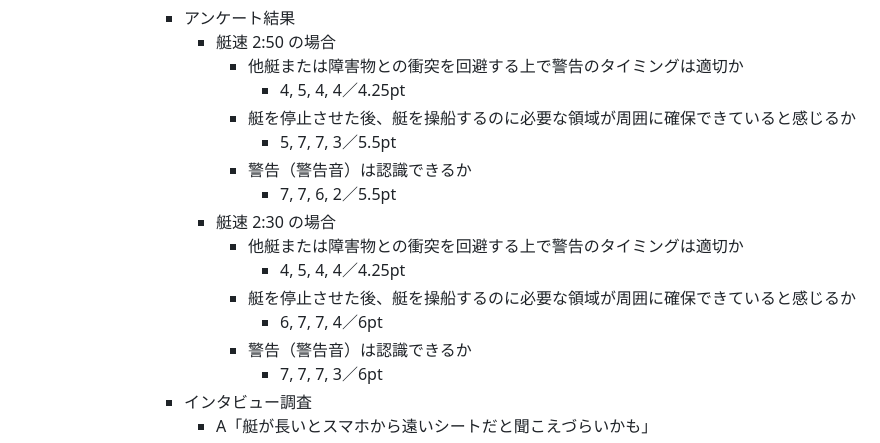
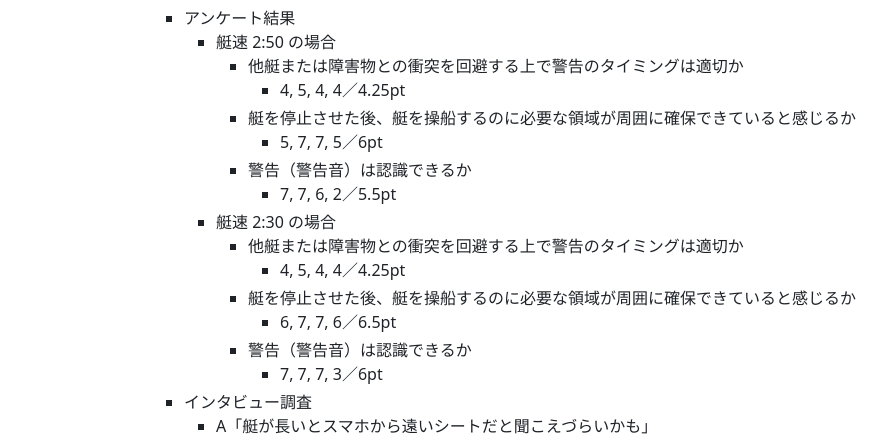
Before and after one commit to obashun22/master-graduation-thesis, a Markdown page: draft.md, the part around one of its changes. Rendered like a GitHub page.

```diff
--- a/draft.md
+++ b/draft.md
@@ -652,14 +657,14 @@
             - 他艇または障害物との衝突を回避する上で警告のタイミングは適切か
               - 4, 5, 4, 4／4.25pt
             - 艇を停止させた後、艇を操船するのに必要な領域が周囲に確保できていると感じるか
-              - 5, 7, 7, 3／5.5pt
+              - 5, 7, 7, 5／6pt
             - 警告（警告音）は認識できるか
               - 7, 7, 6, 2／5.5pt
           - 艇速 2:30 の場合
             - 他艇または障害物との衝突を回避する上で警告のタイミングは適切か
               - 4, 5, 4, 4／4.25pt
             - 艇を停止させた後、艇を操船するのに必要な領域が周囲に確保できていると感じるか
-              - 6, 7, 7, 4／6pt
+              - 6, 7, 7, 6／6.5pt
             - 警告（警告音）は認識できるか
               - 7, 7, 7, 3／6pt
         - インタビュー調査
```
Also changed, not shown: other parts of draft.md (+71 -64 lines).
